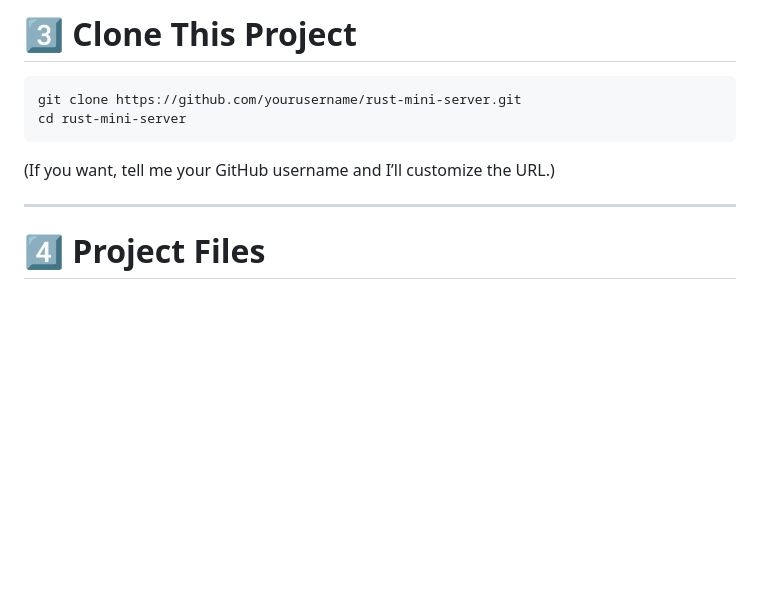
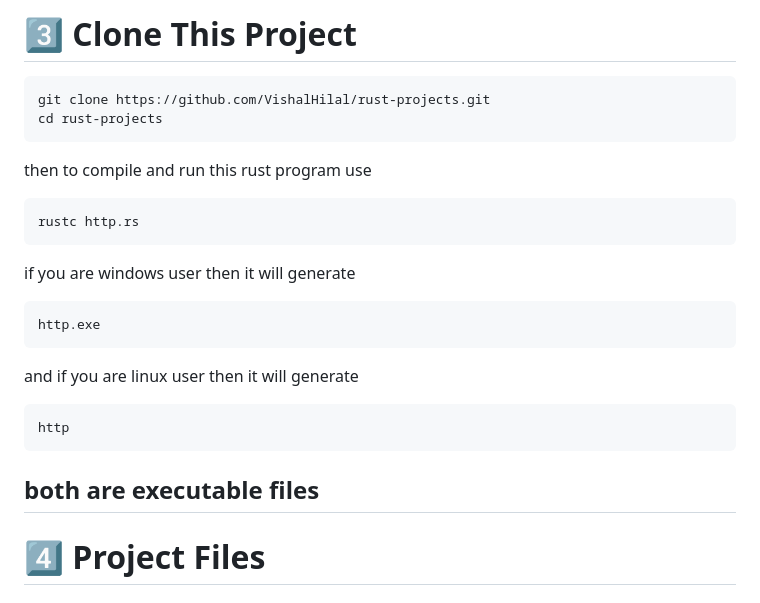
Before and after one commit to VishalHilal/rust-projects, a Markdown page: http-server/README.md, the part around the change. GitHub-like rendering; blank space fills up the shorter version.

````diff
--- a/http-server/README.md
+++ b/http-server/README.md
@@ -93,12 +93,23 @@ cargo 1.xx.x
 # 3️⃣ Clone This Project
 
 ```bash
-git clone https://github.com/yourusername/rust-mini-server.git
-cd rust-mini-server
+git clone https://github.com/VishalHilal/rust-projects.git
+cd rust-projects
+```
+then to compile and run this rust program use
+```bash
+rustc http.rs
+```
+if you are windows user then it will generate
+```bash
+http.exe
 ```
 
-(If you want, tell me your GitHub username and I’ll customize the URL.)
-
+and if you are linux user then it will generate
+```bash
+http
+```
+both are executable files
 ---
 
 # 4️⃣ Project Files
````
